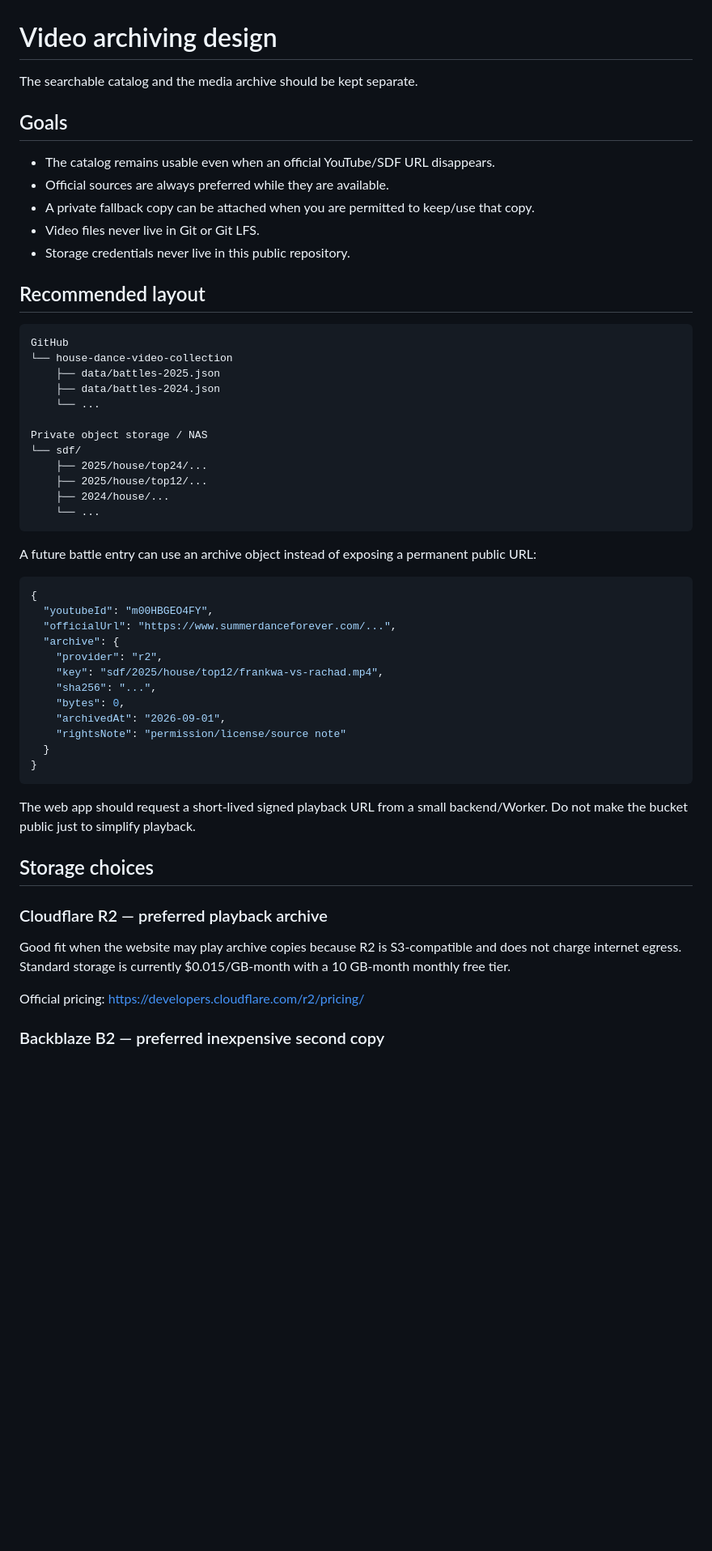
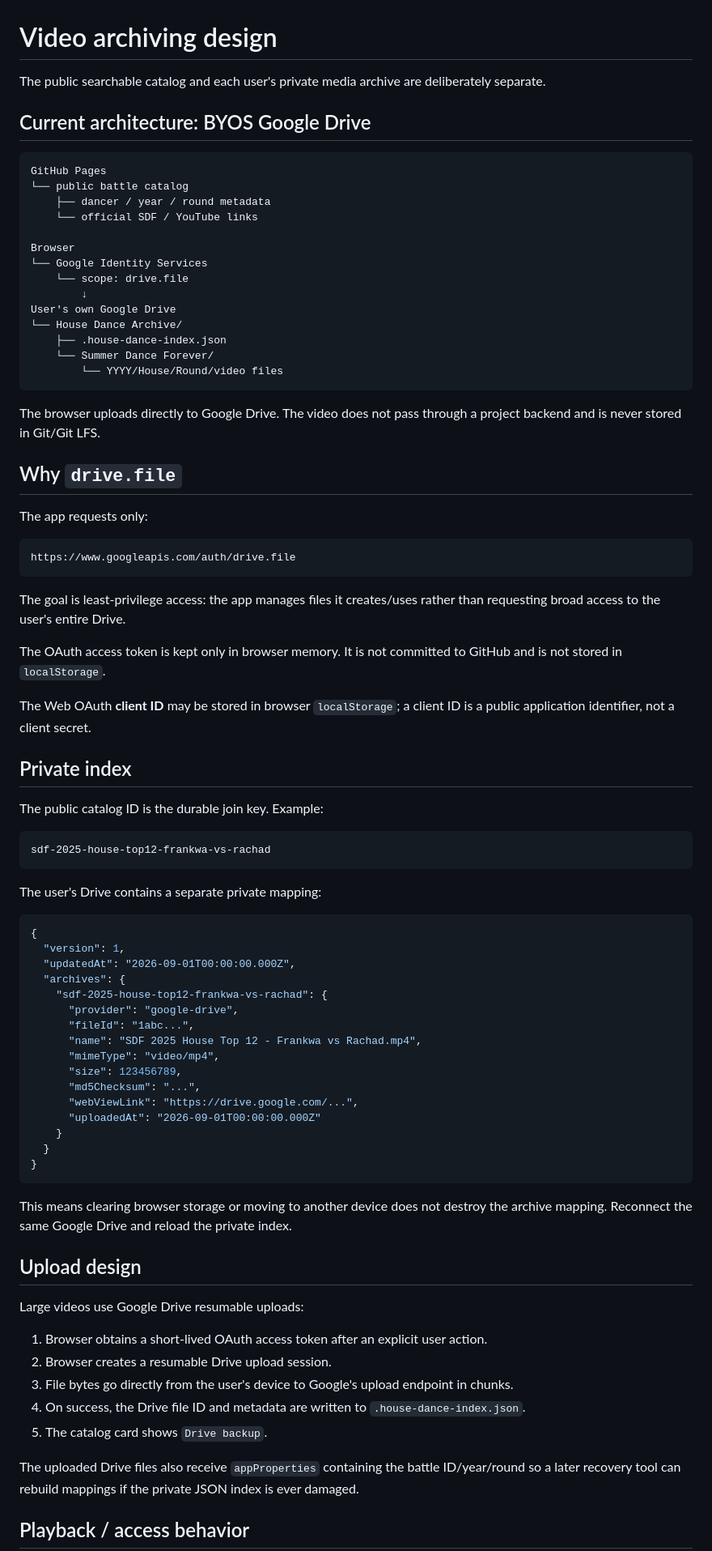
Before and after one commit to world4jason/house-dance-video-collection, a Markdown page: ARCHIVING.md, the part around one of its changes. Shown at 81% size. Drawn GitHub-style; blank space fills up the shorter version.

Commit message:
docs: make Google Drive BYOS the primary archive design

````diff
--- a/ARCHIVING.md
+++ b/ARCHIVING.md
@@ -1,58 +1,84 @@
 # Video archiving design
 
-The searchable catalog and the media archive should be kept separate.
+The public searchable catalog and each user's private media archive are deliberately separate.
 
-## Goals
-
-- The catalog remains usable even when an official YouTube/SDF URL disappears.
-- Official sources are always preferred while they are available.
-- A private fallback copy can be attached when you are permitted to keep/use that copy.
-- Video files never live in Git or Git LFS.
-- Storage credentials never live in this public repository.
-
-## Recommended layout
+## Current architecture: BYOS Google Drive
 
 ```text
-GitHub
-└── house-dance-video-collection
-    ├── data/battles-2025.json
-    ├── data/battles-2024.json
-    └── ...
+GitHub Pages
+└── public battle catalog
+    ├── dancer / year / round metadata
+    └── official SDF / YouTube links
 
-Private object storage / NAS
-└── sdf/
-    ├── 2025/house/top24/...
-    ├── 2025/house/top12/...
-    ├── 2024/house/...
-    └── ...
+Browser
+└── Google Identity Services
+    └── scope: drive.file
+        ↓
+User's own Google Drive
+└── House Dance Archive/
+    ├── .house-dance-index.json
+    └── Summer Dance Forever/
+        └── YYYY/House/Round/video files
 ```
 
-A future battle entry can use an archive object instead of exposing a permanent public URL:
+The browser uploads directly to Google Drive. The video does not pass through a project backend and is never stored in Git/Git LFS.
+
+## Why `drive.file`
+
+The app requests only:
+
+```text
+https://www.googleapis.com/auth/drive.file
+```
+
+The goal is least-privilege access: the app manages files it creates/uses rather than requesting broad access to the user's entire Drive.
+
+The OAuth access token is kept only in browser memory. It is not committed to GitHub and is not stored in `localStorage`.
+
+The Web OAuth **client ID** may be stored in browser `localStorage`; a client ID is a public application identifier, not a client secret.
+
+## Private index
+
+The public catalog ID is the durable join key. Example:
+
+```text
+sdf-2025-house-top12-frankwa-vs-rachad
+```
+
+The user's Drive contains a separate private mapping:
 
 ```json
 {
-  "youtubeId": "m00HBGEO4FY",
-  "officialUrl": "https://www.summerdanceforever.com/...",
-  "archive": {
-    "provider": "r2",
-    "key": "sdf/2025/house/top12/frankwa-vs-rachad.mp4",
-    "sha256": "...",
-    "bytes": 0,
-    "archivedAt": "2026-09-01",
-    "rightsNote": "permission/license/source note"
+  "version": 1,
+  "updatedAt": "2026-09-01T00:00:00.000Z",
+  "archives": {
+    "sdf-2025-house-top12-frankwa-vs-rachad": {
+      "provider": "google-drive",
+      "fileId": "1abc...",
+      "name": "SDF 2025 House Top 12 - Frankwa vs Rachad.mp4",
+      "mimeType": "video/mp4",
+      "size": 123456789,
+      "md5Checksum": "...",
+      "webViewLink": "https://drive.google.com/...",
+      "uploadedAt": "2026-09-01T00:00:00.000Z"
+    }
   }
 }
 ```
 
-The web app should request a short-lived signed playback URL from a small backend/Worker. Do not make the bucket public just to simplify playback.
+This means clearing browser storage or moving to another device does not destroy the archive mapping. Reconnect the same Google Drive and reload the private index.
 
-## Storage choices
+## Upload design
 
-### Cloudflare R2 — preferred playback archive
+Large videos use Google Drive resumable uploads:
 
-Good fit when the website may play archive copies because R2 is S3-compatible and does not charge internet egress. Standard storage is currently $0.015/GB-month with a 10 GB-month monthly free tier.
+1. Browser obtains a short-lived OAuth access token after an explicit user action.
+2. Browser creates a resumable Drive upload session.
+3. File bytes go directly from the user's device to Google's upload endpoint in chunks.
+4. On success, the Drive file ID and metadata are written to `.house-dance-index.json`.
+5. The catalog card shows `Drive backup`.
 
-Official pricing: https://developers.cloudflare.com/r2/pricing/
+The uploaded Drive files also receive `appProperties` containing the battle ID/year/round so a later recovery tool can rebuild mappings if the private JSON index is ever damaged.
 
-### Backblaze B2 — preferred inexpensive second copy
+## Playback / access behavior
 
````
Also changed, not shown: other parts of ARCHIVING.md (+42 -41 lines).
